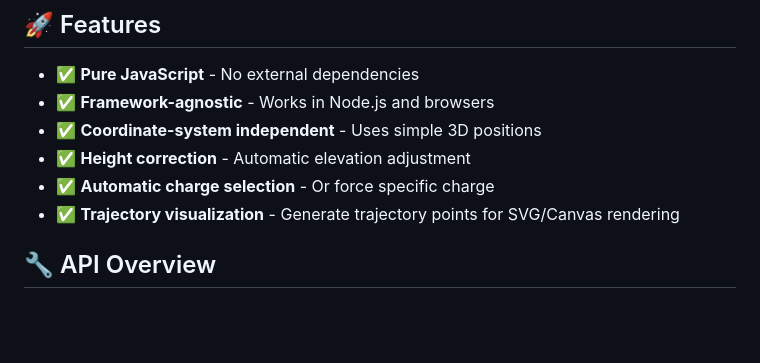
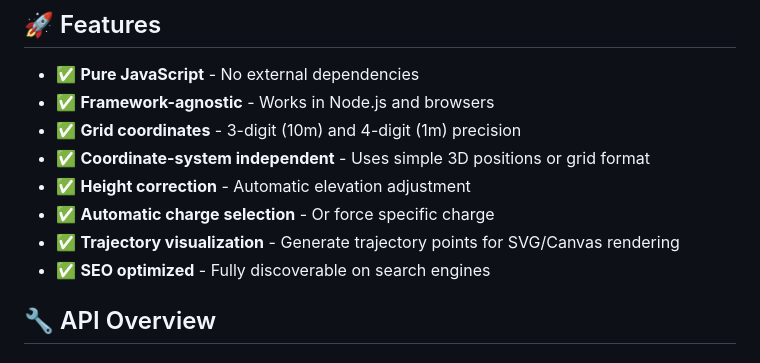
Before and after one commit to GeNeFRAG/ArmaReforger, a Markdown page: mortar_core/README.md, the part around the change printed below. Rendered like a GitHub page; blank space fills up the shorter version.

```diff
--- a/mortar_core/README.md
+++ b/mortar_core/README.md
@@ -60,10 +69,12 @@ console.log(`Charge: ${solution.charge}, Elevation: ${solution.elevation} mils`)
 
 - ✅ **Pure JavaScript** - No external dependencies
 - ✅ **Framework-agnostic** - Works in Node.js and browsers
-- ✅ **Coordinate-system independent** - Uses simple 3D positions
+- ✅ **Grid coordinates** - 3-digit (10m) and 4-digit (1m) precision
+- ✅ **Coordinate-system independent** - Uses simple 3D positions or grid format
 - ✅ **Height correction** - Automatic elevation adjustment
 - ✅ **Automatic charge selection** - Or force specific charge
 - ✅ **Trajectory visualization** - Generate trajectory points for SVG/Canvas rendering
+- ✅ **SEO optimized** - Fully discoverable on search engines
 
 ## 🔧 API Overview
 
```
Also changed, not shown: other parts of mortar_core/README.md (+44 -3 lines), README.md (+18 -4 lines).
